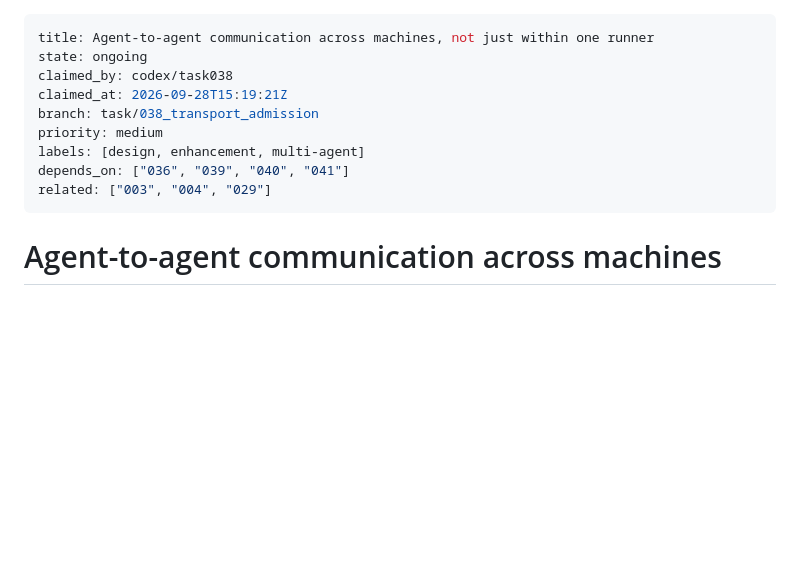
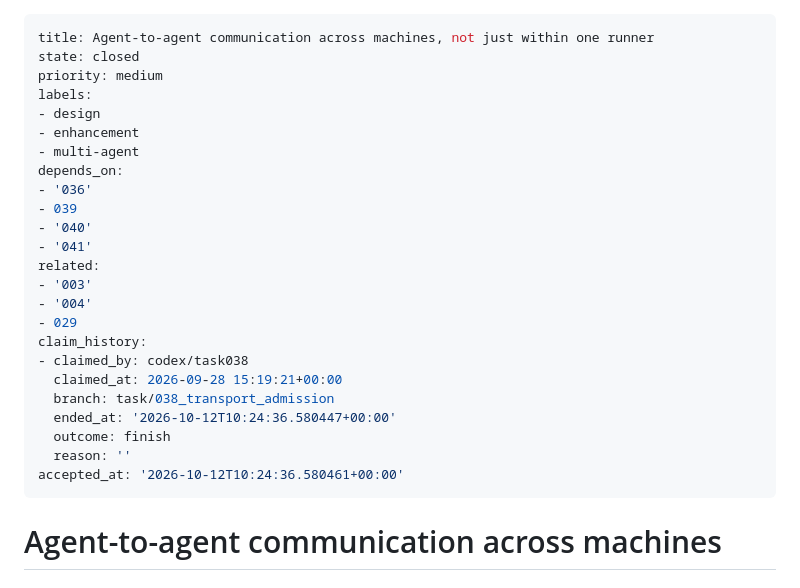
Before and after one commit to arnovich/gimle-hugin, a Markdown page: tasks/closed/038-cross-machine-agent-communication.md, the part around the change. GitHub-like rendering; blank space fills up the shorter version.

Commit message:
task 038: finish
Taskvalet-Request: f9527484-8c61-4180-af25-b1038d380465
Taskvalet-Payload: 132206a001d4f815b36e77a3b5c15acce09b119d6ad03ae24d493d68c05e83e3
Taskvalet-Task: 038-cross-machine-agent-communication

```diff
--- a/tasks/ongoing/038-cross-machine-agent-communication.md
+++ b/tasks/closed/038-cross-machine-agent-communication.md
@@ -1,13 +1,28 @@
 ---
 title: Agent-to-agent communication across machines, not just within one runner
-state: ongoing
-claimed_by: codex/task038
-claimed_at: 2026-09-28T15:19:21Z
-branch: task/038_transport_admission
+state: closed
 priority: medium
-labels: [design, enhancement, multi-agent]
-depends_on: ["036", "039", "040", "041"]
-related: ["003", "004", "029"]
+labels:
+- design
+- enhancement
+- multi-agent
+depends_on:
+- '036'
+- 039
+- '040'
+- '041'
+related:
+- '003'
+- '004'
+- 029
+claim_history:
+- claimed_by: codex/task038
+  claimed_at: 2026-09-28 15:19:21+00:00
+  branch: task/038_transport_admission
+  ended_at: '2026-10-12T10:24:36.580447+00:00'
+  outcome: finish
+  reason: ''
+accepted_at: '2026-10-12T10:24:36.580461+00:00'
 ---
 
 # Agent-to-agent communication across machines
```
